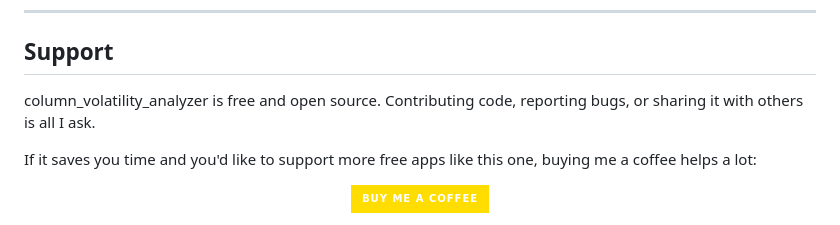
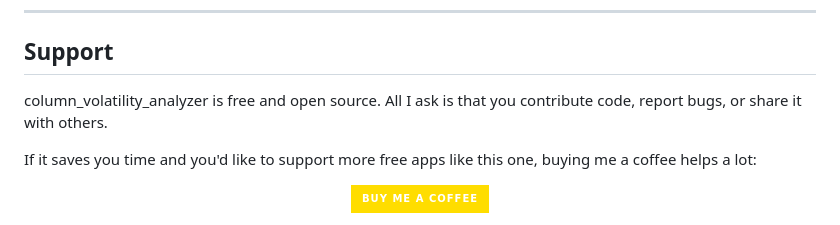
Before and after one commit to albertgd/column_volatility_analyzer, a Markdown page: README.md, the part around the change. Rendered like a GitHub page; badges without logos.

Commit message:
Rephrase support section in README.md

```diff
--- a/README.md
+++ b/README.md
@@ -98,7 +98,7 @@ The tool generates a CTE-based query that:
 
 ## Support
 
-column_volatility_analyzer is free and open source. Contributing code, reporting bugs, or sharing it with others is all I ask.
+column_volatility_analyzer is free and open source. All I ask is that you contribute code, report bugs, or share it with others.
 
 If it saves you time and you'd like to support more free apps like this one, buying me a coffee helps a lot:
 
```
